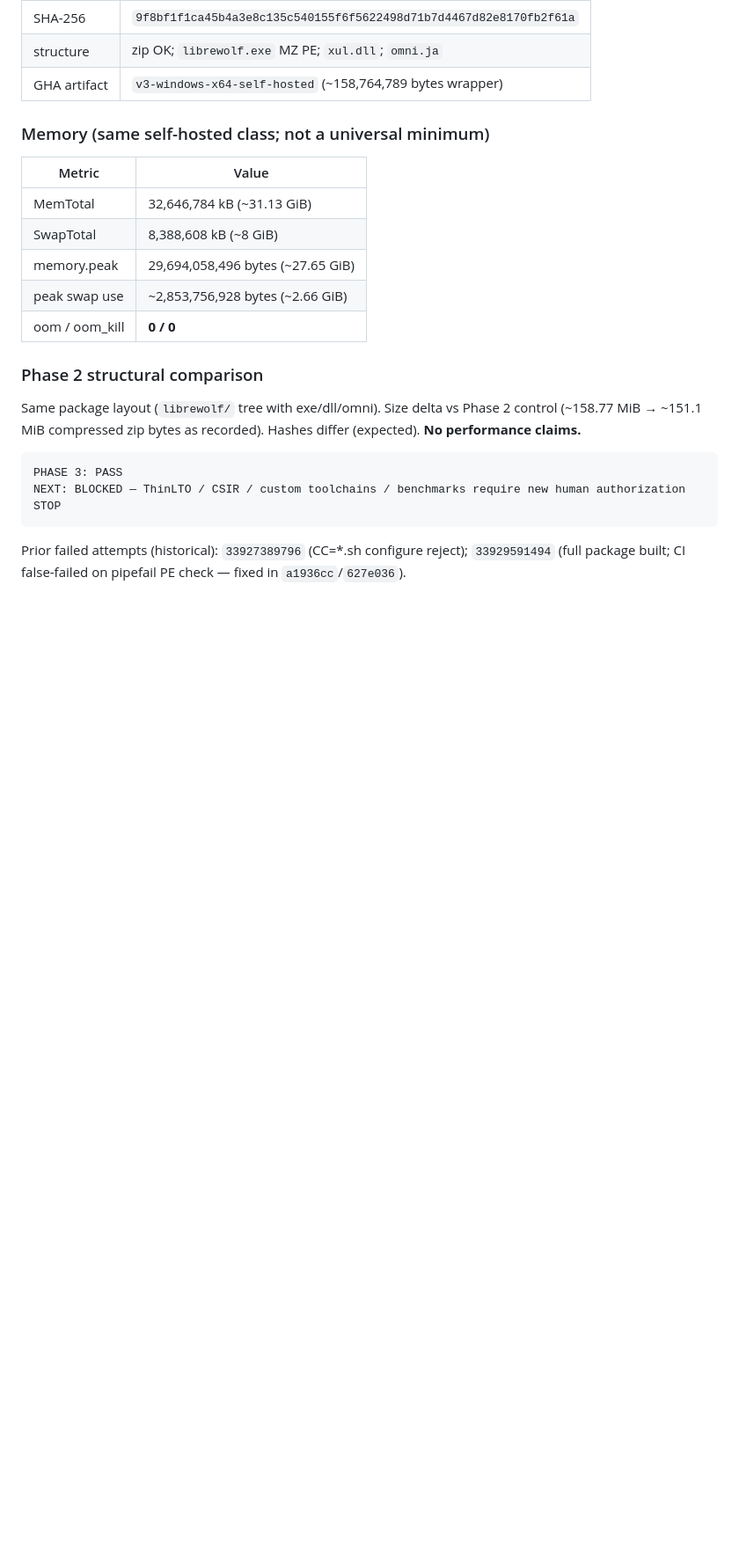
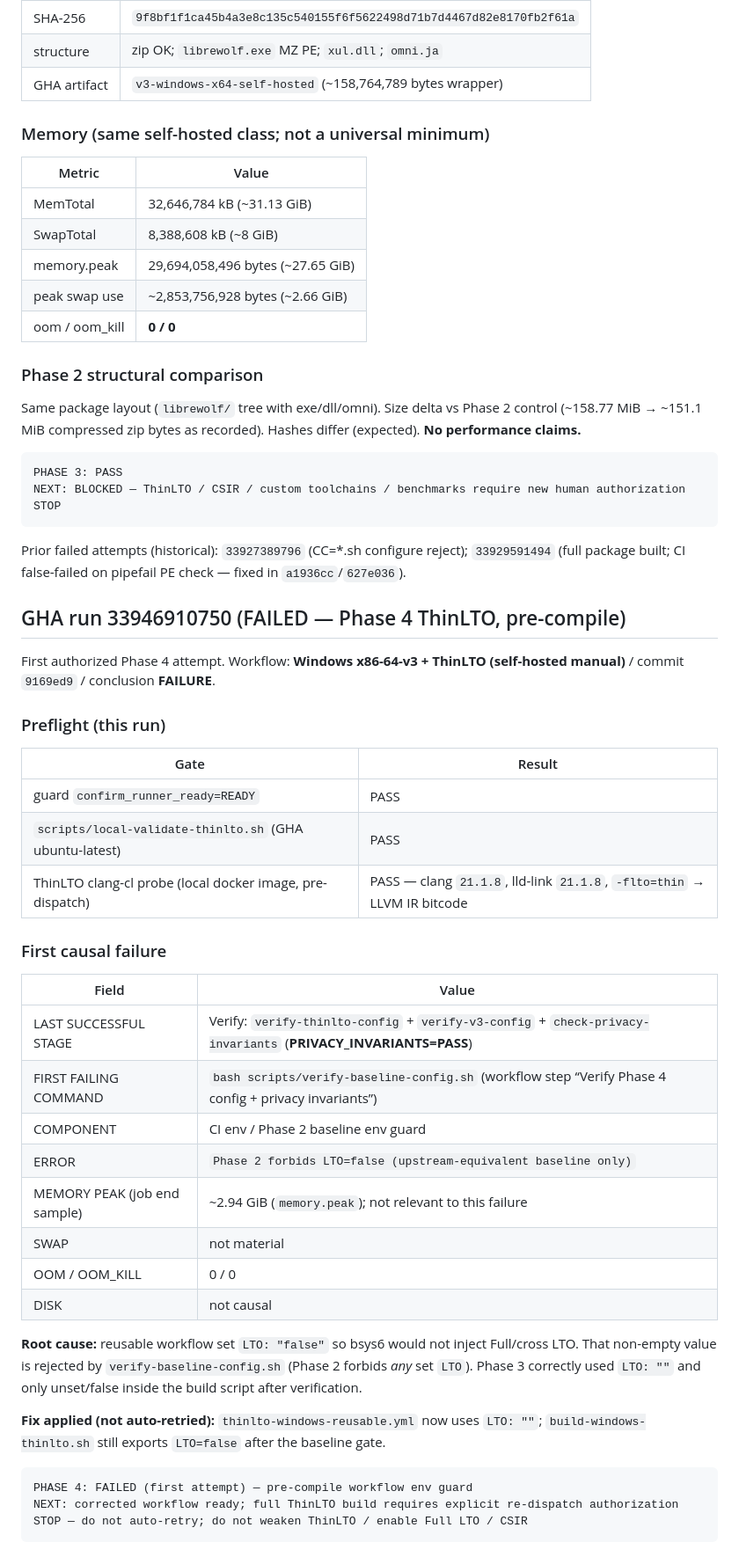
Before and after one commit to zerofrip/LibreWolf-Performance-Builder, a Markdown page: docs/EVIDENCE.md, the part around the change. Shown at 88% size. Drawn GitHub-style; blank space fills up the shorter version.

Commit message:
docs: record Phase 4 ThinLTO first-attempt failure
Document run 33946910750: pre-compile failure from LTO=false vs
verify-baseline-config; no auto-retry.

Co-authored-by: Cursor <cursoragent@cursor.com>

````diff
--- a/docs/EVIDENCE.md
+++ b/docs/EVIDENCE.md
@@ -337,3 +337,38 @@ STOP
 ```
 
 Prior failed attempts (historical): `33927389796` (CC=*.sh configure reject); `33929591494` (full package built; CI false-failed on pipefail PE check — fixed in `a1936cc`/`627e036`).
+
+## GHA run 33946910750 (FAILED — Phase 4 ThinLTO, pre-compile)
+
+First authorized Phase 4 attempt. Workflow: **Windows x86-64-v3 + ThinLTO (self-hosted manual)** / commit `9169ed9` / conclusion **FAILURE**.
+
+### Preflight (this run)
+
+| Gate | Result |
+|------|--------|
+| guard `confirm_runner_ready=READY` | PASS |
+| `scripts/local-validate-thinlto.sh` (GHA ubuntu-latest) | PASS |
+| ThinLTO clang-cl probe (local docker image, pre-dispatch) | PASS — clang `21.1.8`, lld-link `21.1.8`, `-flto=thin` → LLVM IR bitcode |
+
+### First causal failure
+
+| Field | Value |
+|-------|-------|
+| LAST SUCCESSFUL STAGE | Verify: `verify-thinlto-config` + `verify-v3-config` + `check-privacy-invariants` (**PRIVACY_INVARIANTS=PASS**) |
+| FIRST FAILING COMMAND | `bash scripts/verify-baseline-config.sh` (workflow step “Verify Phase 4 config + privacy invariants”) |
+| COMPONENT | CI env / Phase 2 baseline env guard |
+| ERROR | `Phase 2 forbids LTO=false (upstream-equivalent baseline only)` |
+| MEMORY PEAK (job end sample) | ~2.94 GiB (`memory.peak`); not relevant to this failure |
+| SWAP | not material |
+| OOM / OOM_KILL | 0 / 0 |
+| DISK | not causal |
+
+**Root cause:** reusable workflow set `LTO: "false"` so bsys6 would not inject Full/cross LTO. That non-empty value is rejected by `verify-baseline-config.sh` (Phase 2 forbids *any* set `LTO`). Phase 3 correctly used `LTO: ""` and only unset/false inside the build script after verification.
+
+**Fix applied (not auto-retried):** `thinlto-windows-reusable.yml` now uses `LTO: ""`; `build-windows-thinlto.sh` still exports `LTO=false` after the baseline gate.
+
+```text
+PHASE 4: FAILED (first attempt) — pre-compile workflow env guard
+NEXT: corrected workflow ready; full ThinLTO build requires explicit re-dispatch authorization
+STOP — do not auto-retry; do not weaken ThinLTO / enable Full LTO / CSIR
+```
````
